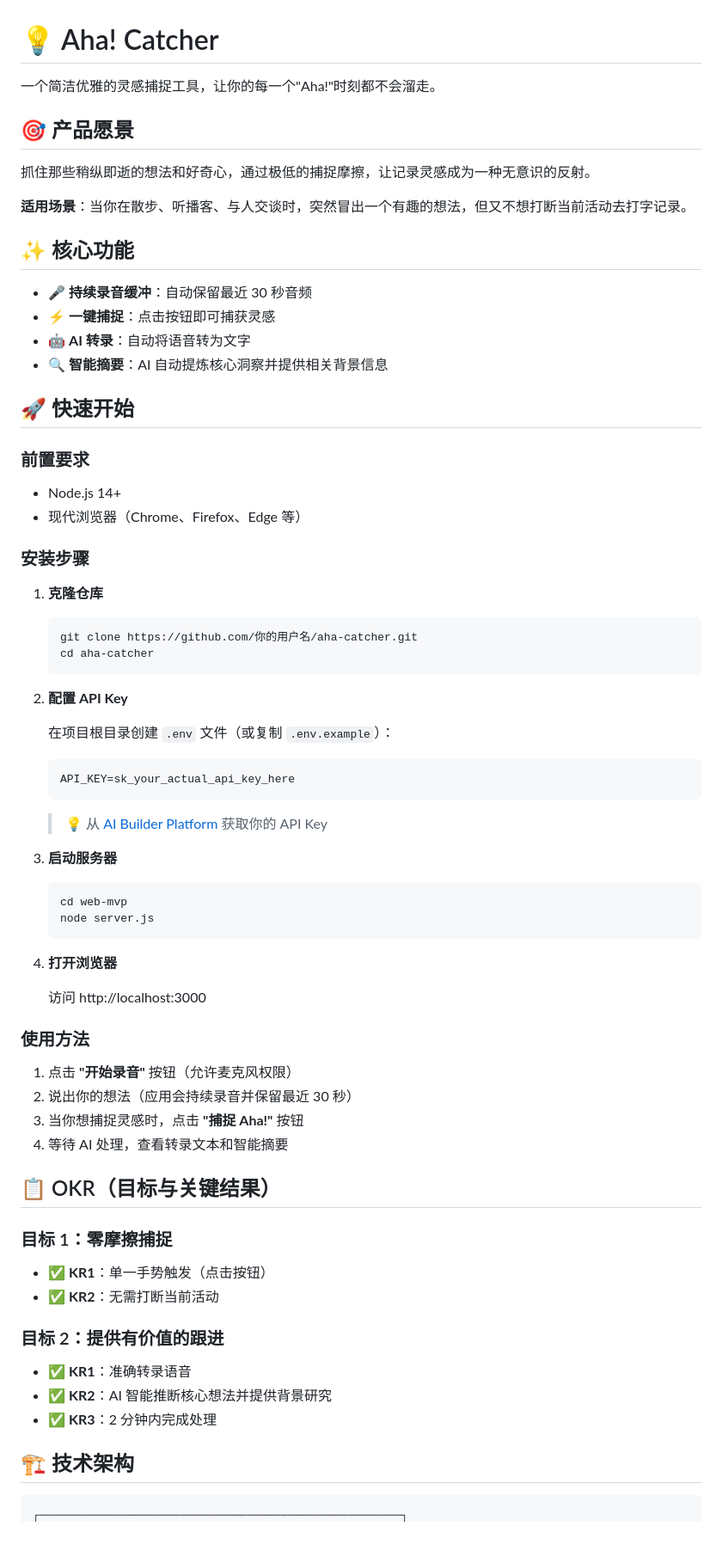
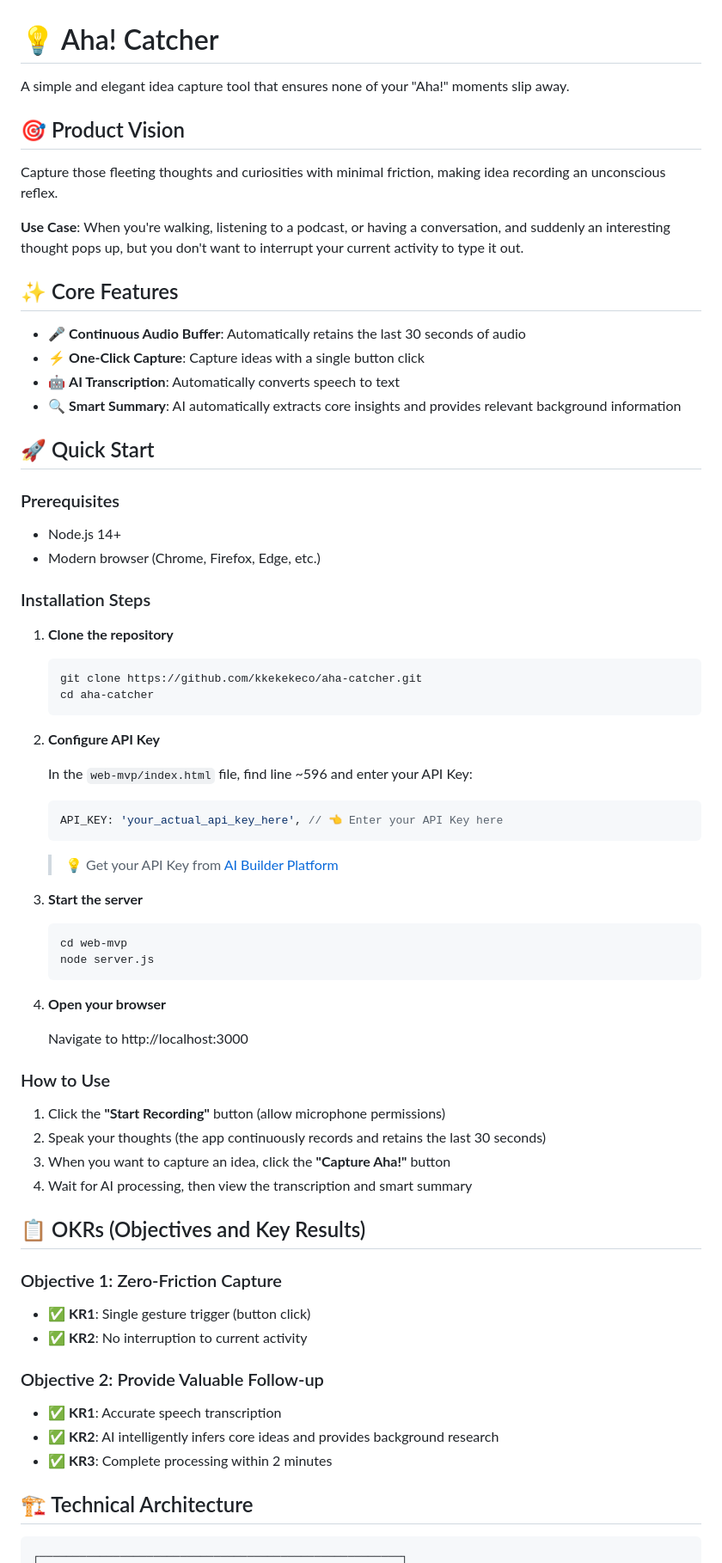
Before and after one commit to kkekekeco/aha-catcher, a Markdown page: README.md, the part around one of its changes. Shown at 86% size. Rendered like a GitHub page; blank space fills up the shorter version.

Commit message:
Translate README.md to English

````diff
--- a/README.md
+++ b/README.md
@@ -1,73 +1,73 @@
 # 💡 Aha! Catcher
 
-一个简洁优雅的灵感捕捉工具，让你的每一个"Aha!"时刻都不会溜走。
+A simple and elegant idea capture tool that ensures none of your "Aha!" moments slip away.
 
-## 🎯 产品愿景
+## 🎯 Product Vision
 
-抓住那些稍纵即逝的想法和好奇心，通过极低的捕捉摩擦，让记录灵感成为一种无意识的反射。
+Capture those fleeting thoughts and curiosities with minimal friction, making idea recording an unconscious reflex.
 
-**适用场景**：当你在散步、听播客、与人交谈时，突然冒出一个有趣的想法，但又不想打断当前活动去打字记录。
+**Use Case**: When you're walking, listening to a podcast, or having a conversation, and suddenly an interesting thought pops up, but you don't want to interrupt your current activity to type it out.
 
-## ✨ 核心功能
+## ✨ Core Features
 
-- 🎤 **持续录音缓冲**：自动保留最近 30 秒音频
-- ⚡ **一键捕捉**：点击按钮即可捕获灵感
-- 🤖 **AI 转录**：自动将语音转为文字
-- 🔍 **智能摘要**：AI 自动提炼核心洞察并提供相关背景信息
+- 🎤 **Continuous Audio Buffer**: Automatically retains the last 30 seconds of audio
+- ⚡ **One-Click Capture**: Capture ideas with a single button click
+- 🤖 **AI Transcription**: Automatically converts speech to text
+- 🔍 **Smart Summary**: AI automatically extracts core insights and provides relevant background information
 
-## 🚀 快速开始
+## 🚀 Quick Start
 
-### 前置要求
+### Prerequisites
 
 - Node.js 14+
-- 现代浏览器（Chrome、Firefox、Edge 等）
+- Modern browser (Chrome, Firefox, Edge, etc.)
 
-### 安装步骤
+### Installation Steps
 
-1. **克隆仓库**
+1. **Clone the repository**
    ```bash
-   git clone https://github.com/你的用户名/aha-catcher.git
+   git clone https://github.com/kkekekeco/aha-catcher.git
    cd aha-catcher
    ```
 
-2. **配置 API Key**
+2. **Configure API Key**
 
-   在项目根目录创建 `.env` 文件（或复制 `.env.example`）：
-   ```bash
-   API_KEY=sk_your_actual_api_key_here
+   In the `web-mvp/index.html` file, find line ~596 and enter your API Key:
+   ```javascript
+   API_KEY: 'your_actual_api_key_here', // 👈 Enter your API Key here
    ```
 
-   > 💡 从 [AI Builder Platform](https://space.ai-builders.com/) 获取你的 API Key
+   > 💡 Get your API Key from [AI Builder Platform](https://space.ai-builders.com/)
 
-3. **启动服务器**
+3. **Start the server**
    ```bash
    cd web-mvp
    node server.js
    ```
 
-4. **打开浏览器**
+4. **Open your browser**
 
-   访问 http://localhost:3000
+   Navigate to http://localhost:3000
 
-### 使用方法
+### How to Use
 
-1. 点击 **"开始录音"** 按钮（允许麦克风权限）
-2. 说出你的想法（应用会持续录音并保留最近 30 秒）
-3. 当你想捕捉灵感时，点击 **"捕捉 Aha!"** 按钮
-4. 等待 AI 处理，查看转录文本和智能摘要
+1. Click the **"Start Recording"** button (allow microphone permissions)
+2. Speak your thoughts (the app continuously records and retains the last 30 seconds)
+3. When you want to capture an idea, click the **"Capture Aha!"** button
+4. Wait for AI processing, then view the transcription and smart summary
 
-## 📋 OKR（目标与关键结果）
+## 📋 OKRs (Objectives and Key Results)
 
-### 目标 1：零摩擦捕捉
-- ✅ **KR1**：单一手势触发（点击按钮）
-- ✅ **KR2**：无需打断当前活动
+### Objective 1: Zero-Friction Capture
+- ✅ **KR1**: Single gesture trigger (button click)
+- ✅ **KR2**: No interruption to current activity
 
-### 目标 2：提供有价值的跟进
-- ✅ **KR1**：准确转录语音
-- ✅ **KR2**：AI 智能推断核心想法并提供背景研究
-- ✅ **KR3**：2 分钟内完成处理
+### Objective 2: Provide Valuable Follow-up
+- ✅ **KR1**: Accurate speech transcription
+- ✅ **KR2**: AI intelligently infers core ideas and provides background research
+- ✅ **KR3**: Complete processing within 2 minutes
 
-## 🏗️ 技术架构
+## 🏗️ Technical Architecture
 
 ```
 ┌──────────────────────────────────────────────────────┐
````
Also changed, not shown: other parts of README.md (+28 -28 lines).
